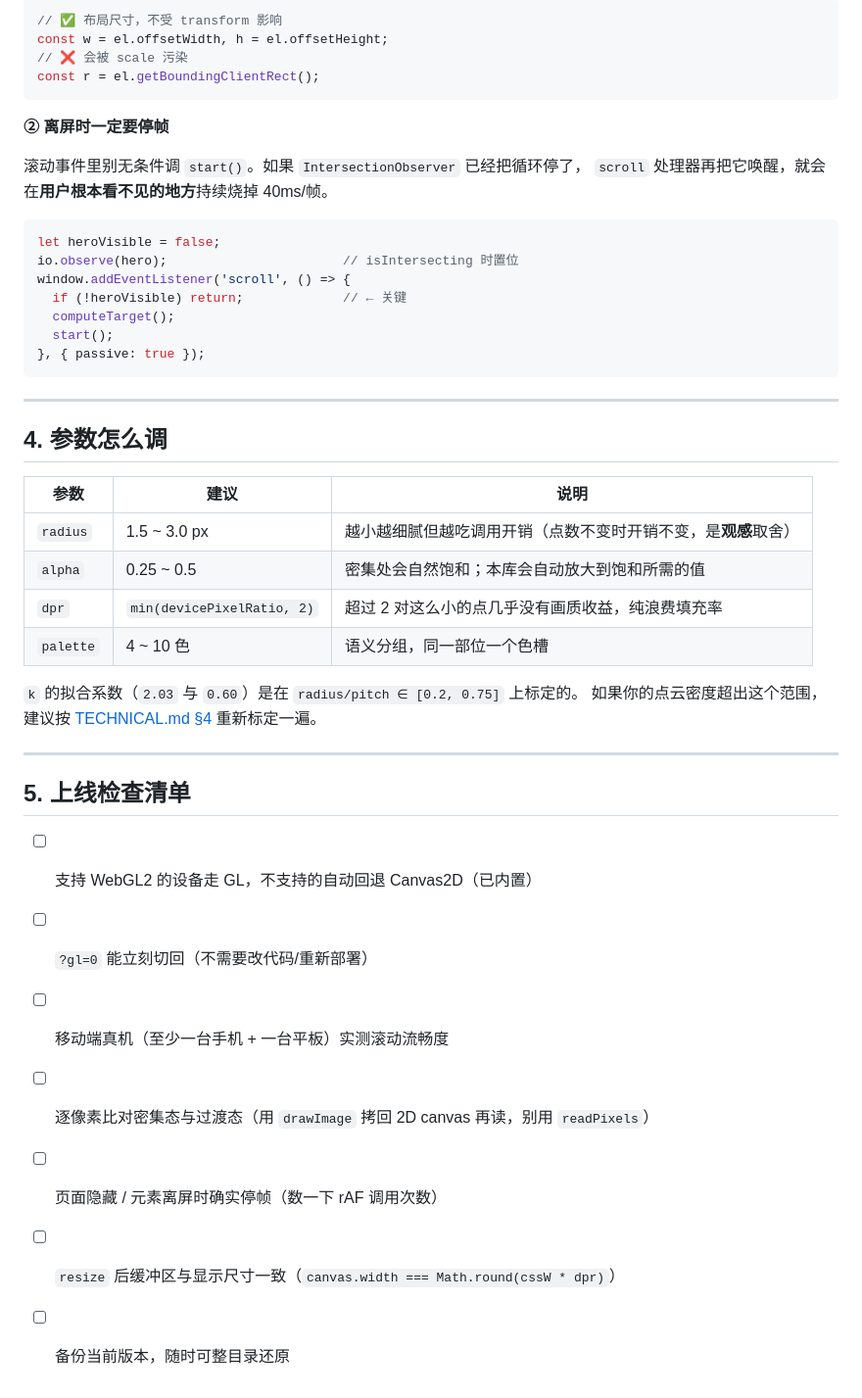
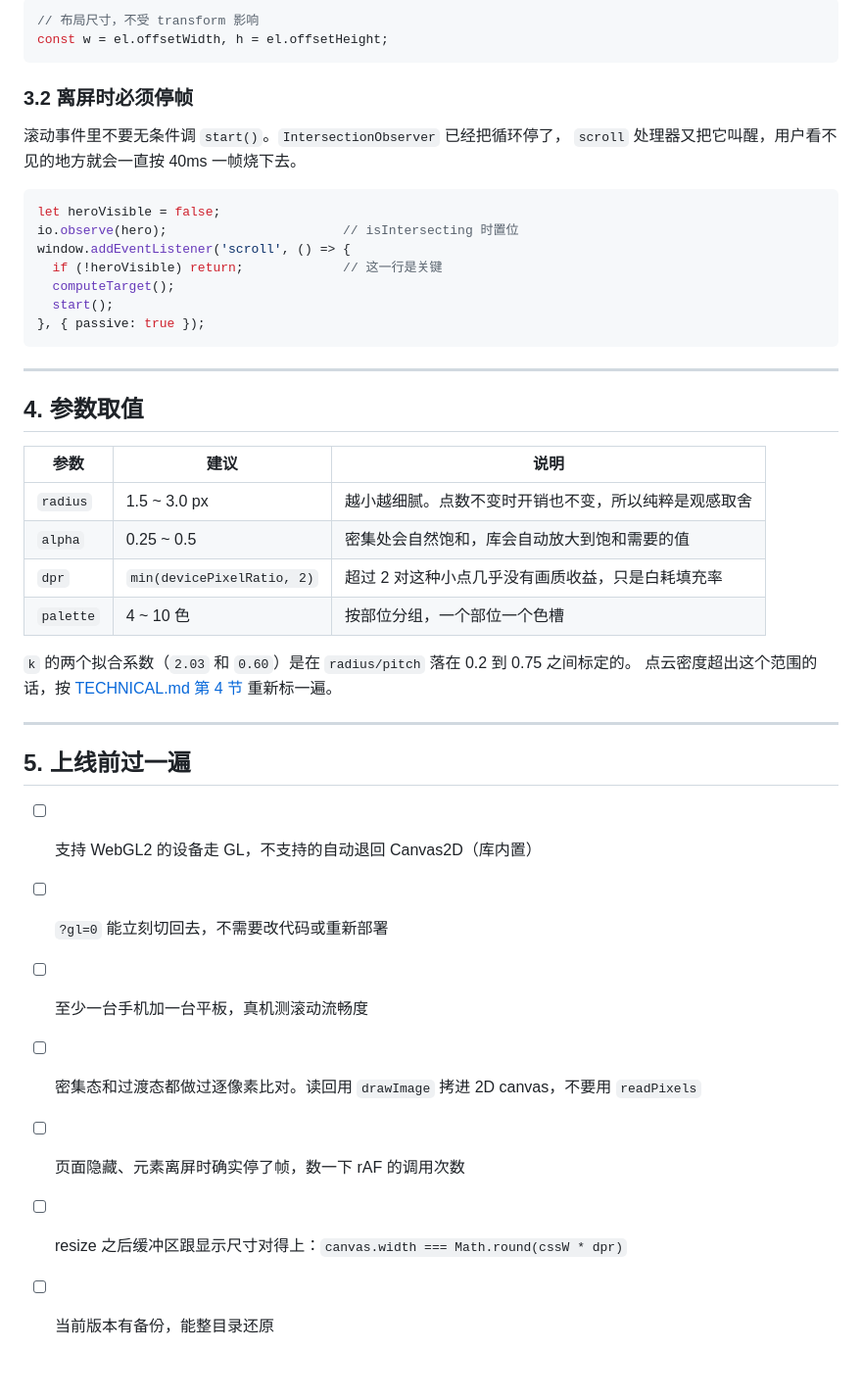
Before and after one commit to xiaozhi-6/webgl-particles, a Markdown page: docs/INTEGRATION.md, the part around one of its changes. Shown at 98% size. Drawn GitHub-style.

````diff
--- a/docs/INTEGRATION.md
+++ b/docs/INTEGRATION.md
@@ -88,21 +85,19 @@ function frame() {
 
 ```js
-// ✅ 布局尺寸，不受 transform 影响
+// 布局尺寸，不受 transform 影响
 const w = el.offsetWidth, h = el.offsetHeight;
-// ❌ 会被 scale 污染
-const r = el.getBoundingClientRect();
 ```
 
-**② 离屏时一定要停帧**
+### 3.2 离屏时必须停帧
 
-滚动事件里别无条件调 `start()`。如果 `IntersectionObserver` 已经把循环停了，
-`scroll` 处理器再把它唤醒，就会在**用户根本看不见的地方**持续烧掉 40ms/帧。
+滚动事件里不要无条件调 `start()`。`IntersectionObserver` 已经把循环停了，
+`scroll` 处理器又把它叫醒，用户看不见的地方就会一直按 40ms 一帧烧下去。
 
 ```js
 let heroVisible = false;
 io.observe(hero);                       // isIntersecting 时置位
 window.addEventListener('scroll', () => {
-  if (!heroVisible) return;             // ← 关键
+  if (!heroVisible) return;             // 这一行是关键
   computeTarget();
   start();
 }, { passive: true });
@@ -110,26 +105,26 @@ window.addEventListener('scroll', () => {
 
 ---
 
-## 4. 参数怎么调
+## 4. 参数取值
 
 | 参数 | 建议 | 说明 |
 |---|---|---|
-| `radius` | 1.5 ~ 3.0 px | 越小越细腻但越吃调用开销（点数不变时开销不变，是**观感**取舍） |
-| `alpha` | 0.25 ~ 0.5 | 密集处会自然饱和；本库会自动放大到饱和所需的值 |
-| `dpr` | `min(devicePixelRatio, 2)` | 超过 2 对这么小的点几乎没有画质收益，纯浪费填充率 |
-| `palette` | 4 ~ 10 色 | 语义分组，同一部位一个色槽 |
+| `radius` | 1.5 ~ 3.0 px | 越小越细腻。点数不变时开销也不变，所以纯粹是观感取舍 |
+| `alpha` | 0.25 ~ 0.5 | 密集处会自然饱和，库会自动放大到饱和需要的值 |
+| `dpr` | `min(devicePixelRatio, 2)` | 超过 2 对这种小点几乎没有画质收益，只是白耗填充率 |
+| `palette` | 4 ~ 10 色 | 按部位分组，一个部位一个色槽 |
 
-`k` 的拟合系数（`2.03` 与 `0.60`）是在 `radius/pitch ∈ [0.2, 0.75]` 上标定的。
-如果你的点云密度超出这个范围，建议按 [TECHNICAL.md §4](TECHNICAL.md) 重新标定一遍。
+`k` 的两个拟合系数（`2.03` 和 `0.60`）是在 `radius/pitch` 落在 0.2 到 0.75 之间标定的。
+点云密度超出这个范围的话，按 [TECHNICAL.md 第 4 节](TECHNICAL.md) 重新标一遍。
 
 ---
 
-## 5. 上线检查清单
+## 5. 上线前过一遍
 
-- [ ] 支持 WebGL2 的设备走 GL，不支持的自动回退 Canvas2D（已内置）
-- [ ] `?gl=0` 能立刻切回（不需要改代码/重新部署）
-- [ ] 移动端真机（至少一台手机 + 一台平板）实测滚动流畅度
-- [ ] 逐像素比对密集态与过渡态（用 `drawImage` 拷回 2D canvas 再读，别用 `readPixels`）
-- [ ] 页面隐藏 / 元素离屏时确实停帧（数一下 rAF 调用次数）
-- [ ] `resize` 后缓冲区与显示尺寸一致（`canvas.width === Math.round(cssW * dpr)`）
-- [ ] 备份当前版本，随时可整目录还原
+- [ ] 支持 WebGL2 的设备走 GL，不支持的自动退回 Canvas2D（库内置）
+- [ ] `?gl=0` 能立刻切回去，不需要改代码或重新部署
+- [ ] 至少一台手机加一台平板，真机测滚动流畅度
+- [ ] 密集态和过渡态都做过逐像素比对。读回用 `drawImage` 拷进 2D canvas，不要用 `readPixels`
+- [ ] 页面隐藏、元素离屏时确实停了帧，数一下 rAF 的调用次数
+- [ ] resize 之后缓冲区跟显示尺寸对得上：`canvas.width === Math.round(cssW * dpr)`
+- [ ] 当前版本有备份，能整目录还原
````
Also changed, not shown: other parts of docs/INTEGRATION.md (+37 -40 lines).
